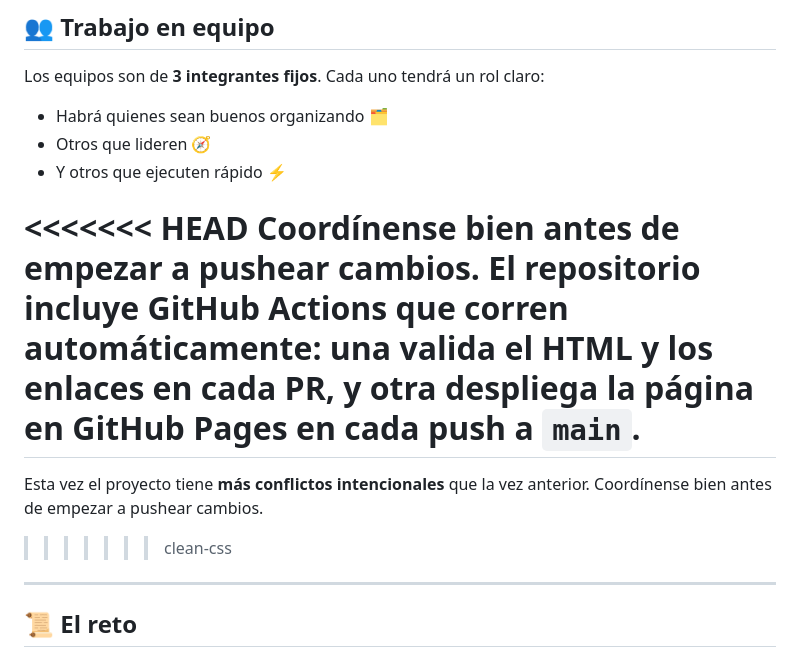
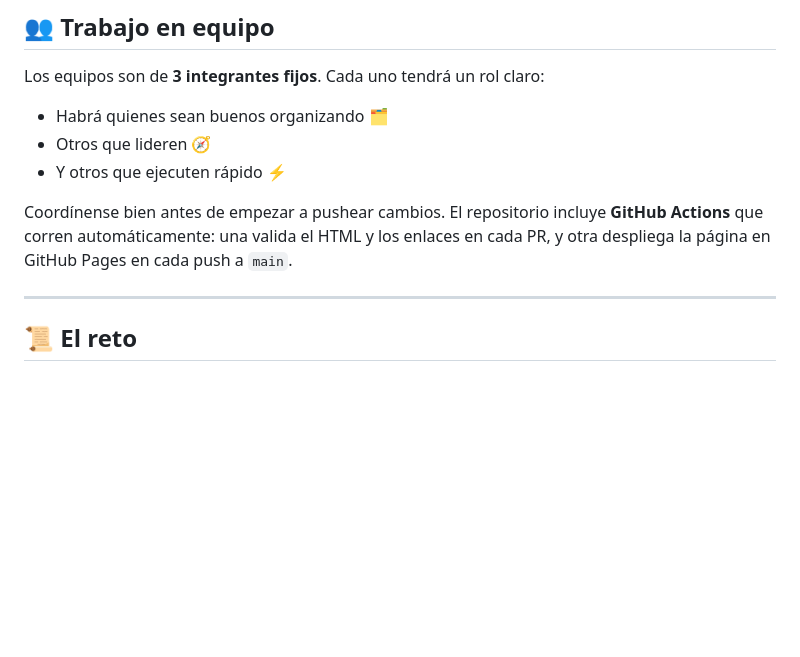
Before and after one commit to miguelvillenab-afk/Hackaton0-Grupo9, a Markdown page: README.md, the part around the change. Drawn GitHub-style; blank space fills up the shorter version.

Commit message:
Merge main clean-css

```diff
--- a/README.md
+++ b/README.md
@@ -23,11 +23,7 @@ Los equipos son de **3 integrantes fijos**. Cada uno tendrá un rol claro:
 - Otros que lideren 🧭
 - Y otros que ejecuten rápido ⚡
 
-<<<<<<< HEAD
 Coordínense bien antes de empezar a pushear cambios. El repositorio incluye **GitHub Actions** que corren automáticamente: una valida el HTML y los enlaces en cada PR, y otra despliega la página en GitHub Pages en cada push a `main`.
-=======
-Esta vez el proyecto tiene **más conflictos intencionales** que la vez anterior. Coordínense bien antes de empezar a pushear cambios.
->>>>>>> clean-css
 
 ---
 
```
